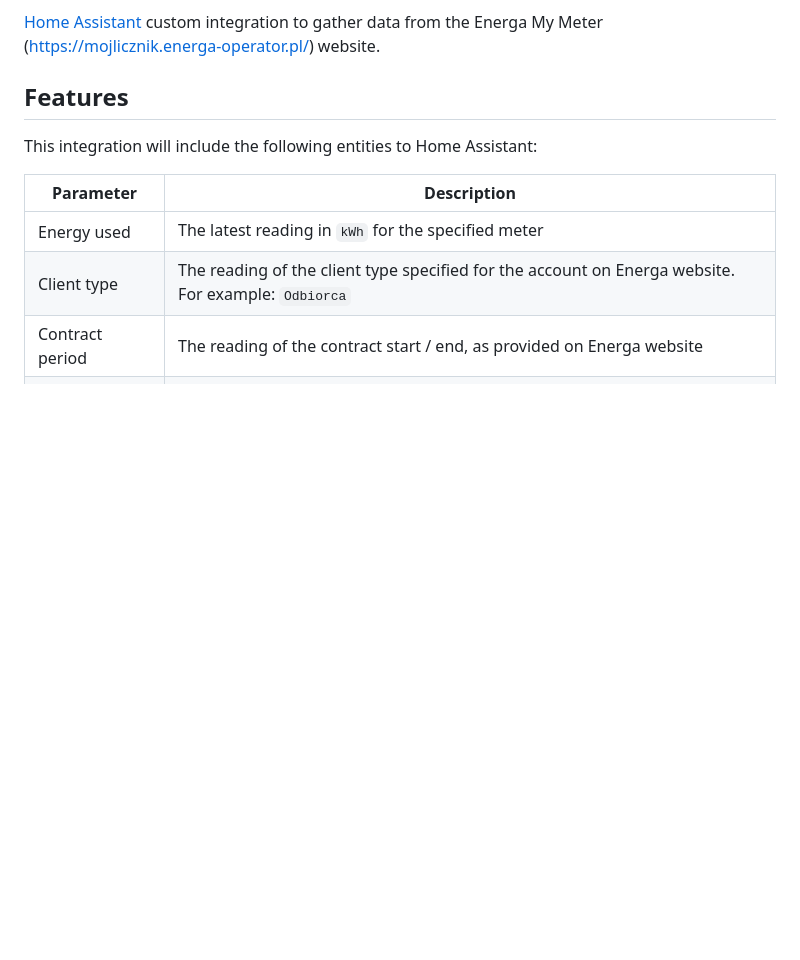
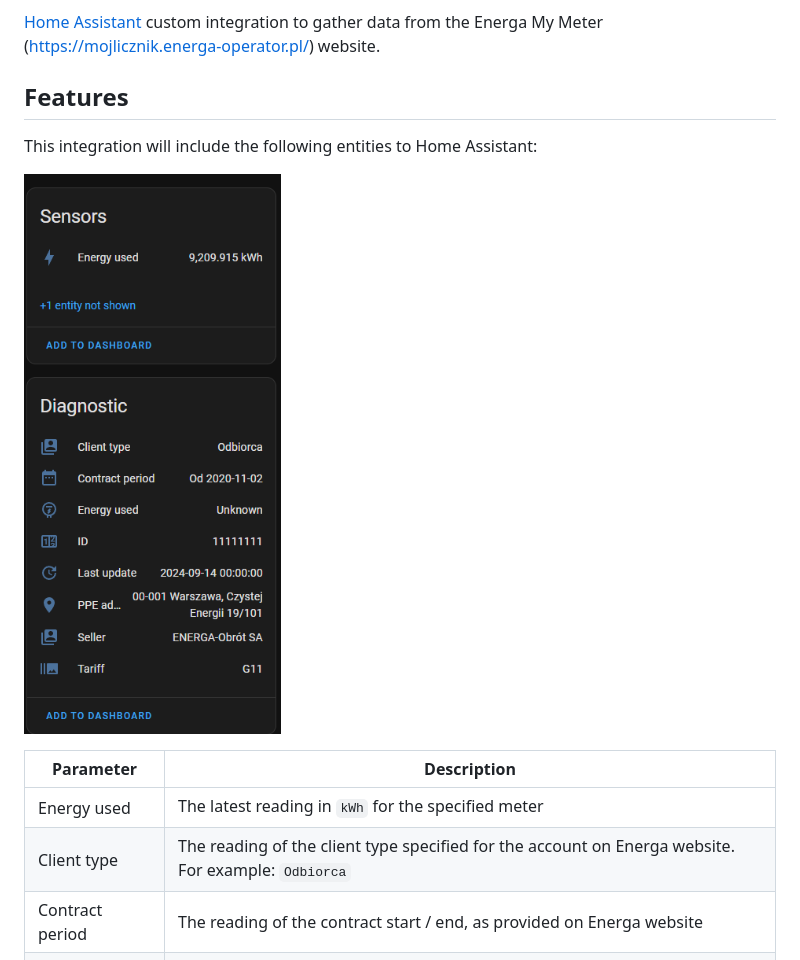
Before and after one commit to thedeemling/hass-energa-my-meter, a Markdown page: README.md, the part around the change. Drawn GitHub-style; pictures changed too: docs/images/example-sensors.png (added); blank space fills up the shorter version.

Commit message:
Improved the documentation by providing some context image

```diff
--- a/README.md
+++ b/README.md
@@ -6,6 +6,8 @@ Energa My Meter (https://mojlicznik.energa-operator.pl/) website.
 ## Features
 
 This integration will include the following entities to Home Assistant:
+
+![Example sensors](docs/images/example-sensors.png)
 
 | Parameter                | Description                                                                                                                                                                                                                       |
 |--------------------------|-----------------------------------------------------------------------------------------------------------------------------------------------------------------------------------------------------------------------------------|
```
